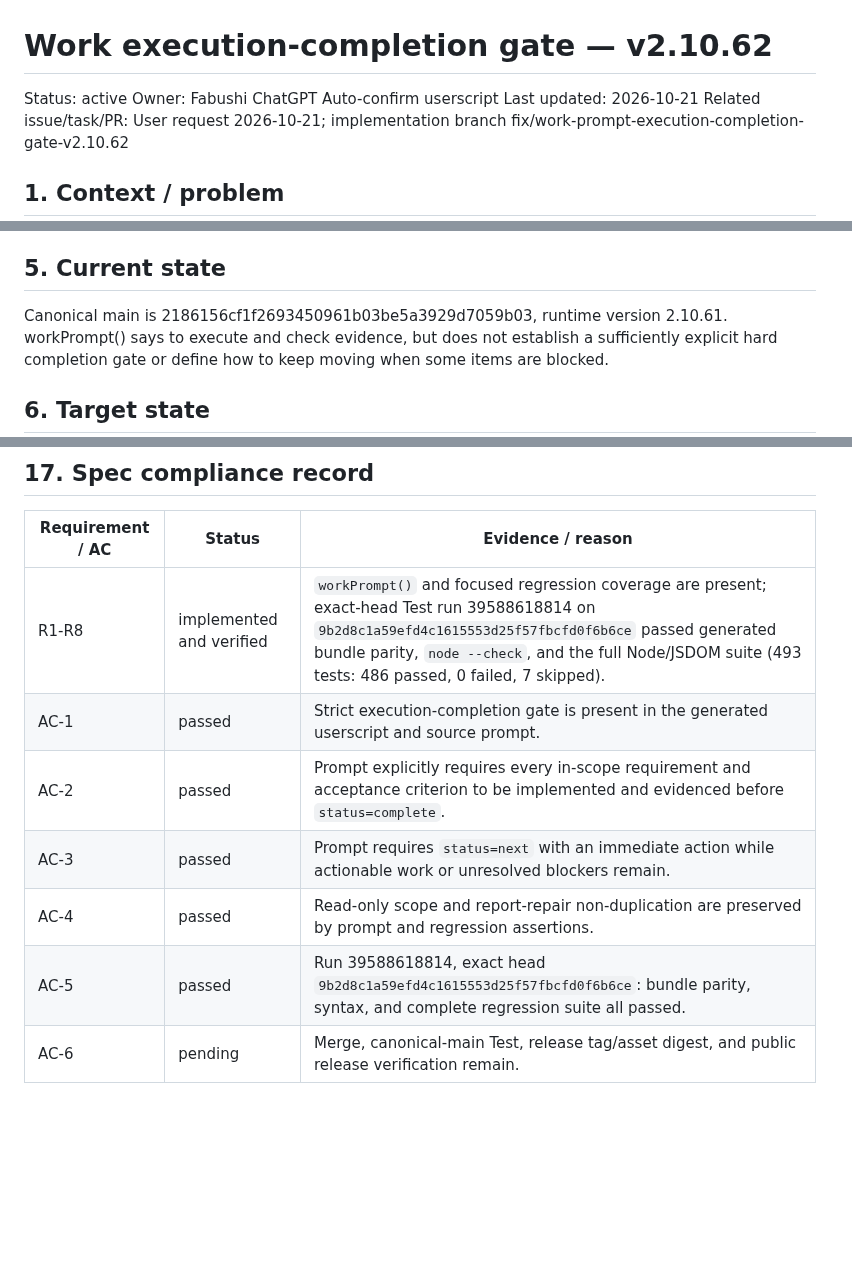
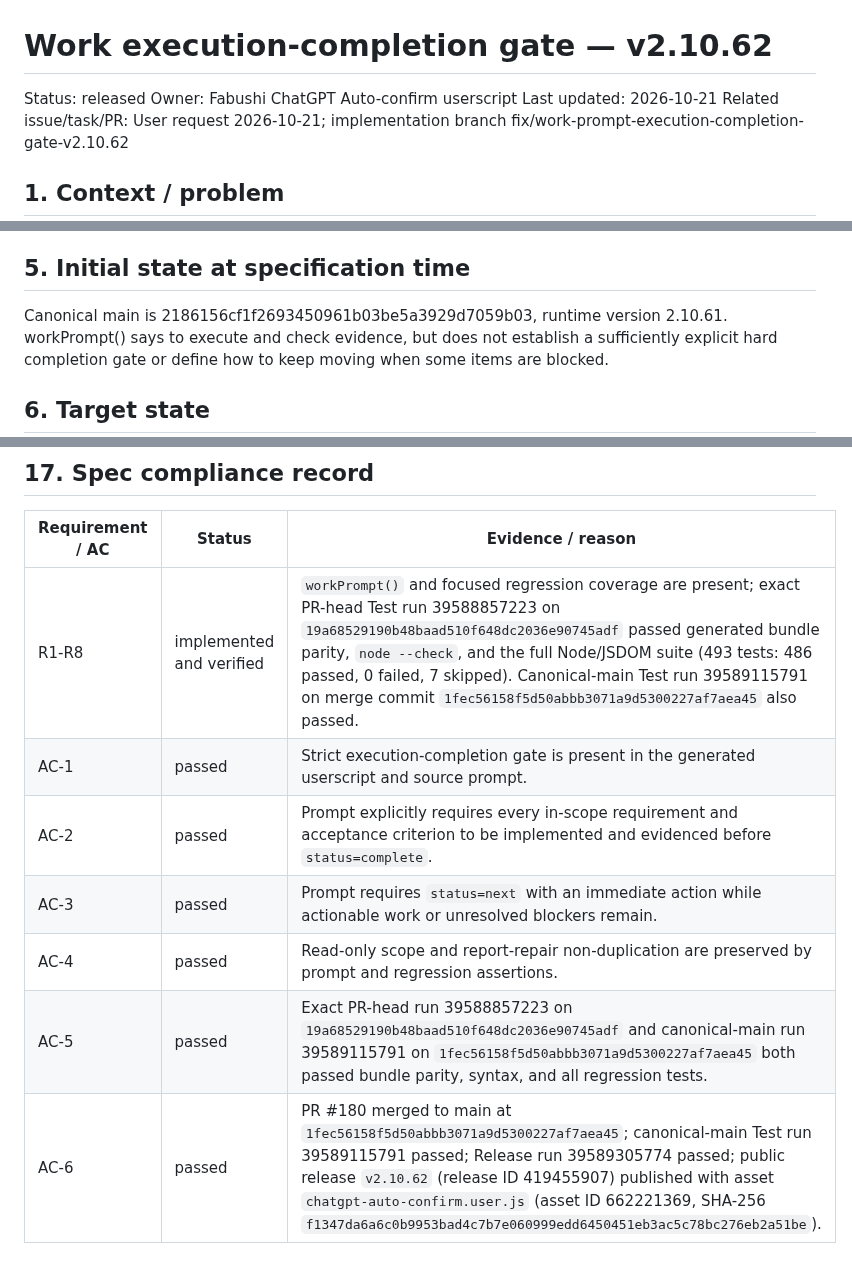
Before and after one commit to bhrumom/fabushi-chatgpt-auto-confirm-userscript, a Markdown page: docs/specs/work-execution-completion-gate-v2.10.62.md, 3 parts joined by grey strips. Rendered like a GitHub page; blank space fills up the shorter version.

Commit message:
docs: finalize v2.10.62 release evidence
Correct the current README version and record verified canonical-main and release acceptance evidence.

```diff
--- a/docs/specs/work-execution-completion-gate-v2.10.62.md
+++ b/docs/specs/work-execution-completion-gate-v2.10.62.md
@@ -1,6 +1,6 @@
 # Work execution-completion gate — v2.10.62
 
-Status: active
+Status: released
 Owner: Fabushi ChatGPT Auto-confirm userscript
 Last updated: 2026-10-21
 Related issue/task/PR: User request 2026-10-21; implementation branch fix/work-prompt-execution-completion-gate-v2.10.62
@@ -33,7 +33,7 @@ Strengthen workPrompt() so the report template is only a per-round control/repor
 - R7: Keep the report schema and exact identity checks unchanged. status=complete requires an evidence-based summary and next=""; status=next must contain an immediate, concrete action that continues the work rather than session-routing prose.
 - R8: Add focused regression assertions for the new prompt requirements and verify the generated bundle, JavaScript syntax, and full test suite through GitHub Actions.
 
-## 5. Current state
+## 5. Initial state at specification time
 
 Canonical main is 2186156cf1f2693450961b03be5a3929d7059b03, runtime version 2.10.61. workPrompt() says to execute and check evidence, but does not establish a sufficiently explicit hard completion gate or define how to keep moving when some items are blocked.
 
@@ -122,10 +122,10 @@ Record exact branch/commit, PR head, workflow run/job results, merge SHA, canoni
 
 | Requirement / AC | Status | Evidence / reason |
 | --- | --- | --- |
-| R1-R8 | implemented and verified | `workPrompt()` and focused regression coverage are present; exact-head Test run 39588618814 on `9b2d8c1a59efd4c1615553d25f57fbcfd0f6b6ce` passed generated bundle parity, `node --check`, and the full Node/JSDOM suite (493 tests: 486 passed, 0 failed, 7 skipped). |
+| R1-R8 | implemented and verified | `workPrompt()` and focused regression coverage are present; exact PR-head Test run 39588857223 on `19a68529190b48baad510f648dc2036e90745adf` passed generated bundle parity, `node --check`, and the full Node/JSDOM suite (493 tests: 486 passed, 0 failed, 7 skipped). Canonical-main Test run 39589115791 on merge commit `1fec56158f5d50abbb3071a9d5300227af7aea45` also passed. |
 | AC-1 | passed | Strict execution-completion gate is present in the generated userscript and source prompt. |
 | AC-2 | passed | Prompt explicitly requires every in-scope requirement and acceptance criterion to be implemented and evidenced before `status=complete`. |
 | AC-3 | passed | Prompt requires `status=next` with an immediate action while actionable work or unresolved blockers remain. |
 | AC-4 | passed | Read-only scope and report-repair non-duplication are preserved by prompt and regression assertions. |
-| AC-5 | passed | Run 39588618814, exact head `9b2d8c1a59efd4c1615553d25f57fbcfd0f6b6ce`: bundle parity, syntax, and complete regression suite all passed. |
-| AC-6 | pending | Merge, canonical-main Test, release tag/asset digest, and public release verification remain. |
+| AC-5 | passed | Exact PR-head run 39588857223 on `19a68529190b48baad510f648dc2036e90745adf` and canonical-main run 39589115791 on `1fec56158f5d50abbb3071a9d5300227af7aea45` both passed bundle parity, syntax, and all regression tests. |
+| AC-6 | passed | PR #180 merged to main at `1fec56158f5d50abbb3071a9d5300227af7aea45`; canonical-main Test run 39589115791 passed; Release run 39589305774 passed; public release `v2.10.62` (release ID 419455907) published with asset `chatgpt-auto-confirm.user.js` (asset ID 662221369, SHA-256 `f1347da6a6c0b9953bad4c7b7e060999edd6450451eb3ac5c78bc276eb2a51be`). |
```
Also changed, not shown: README.md (+1 -1 lines).
